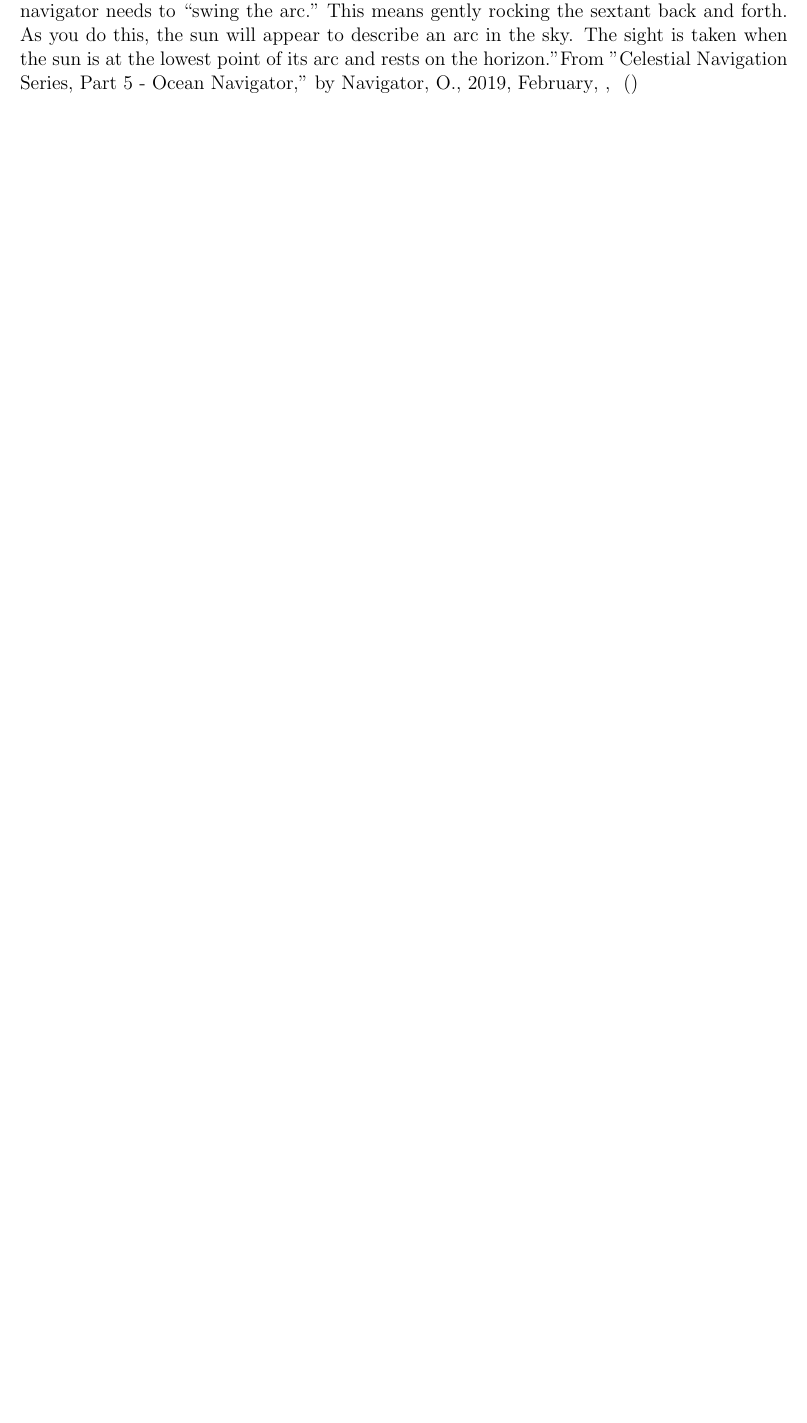
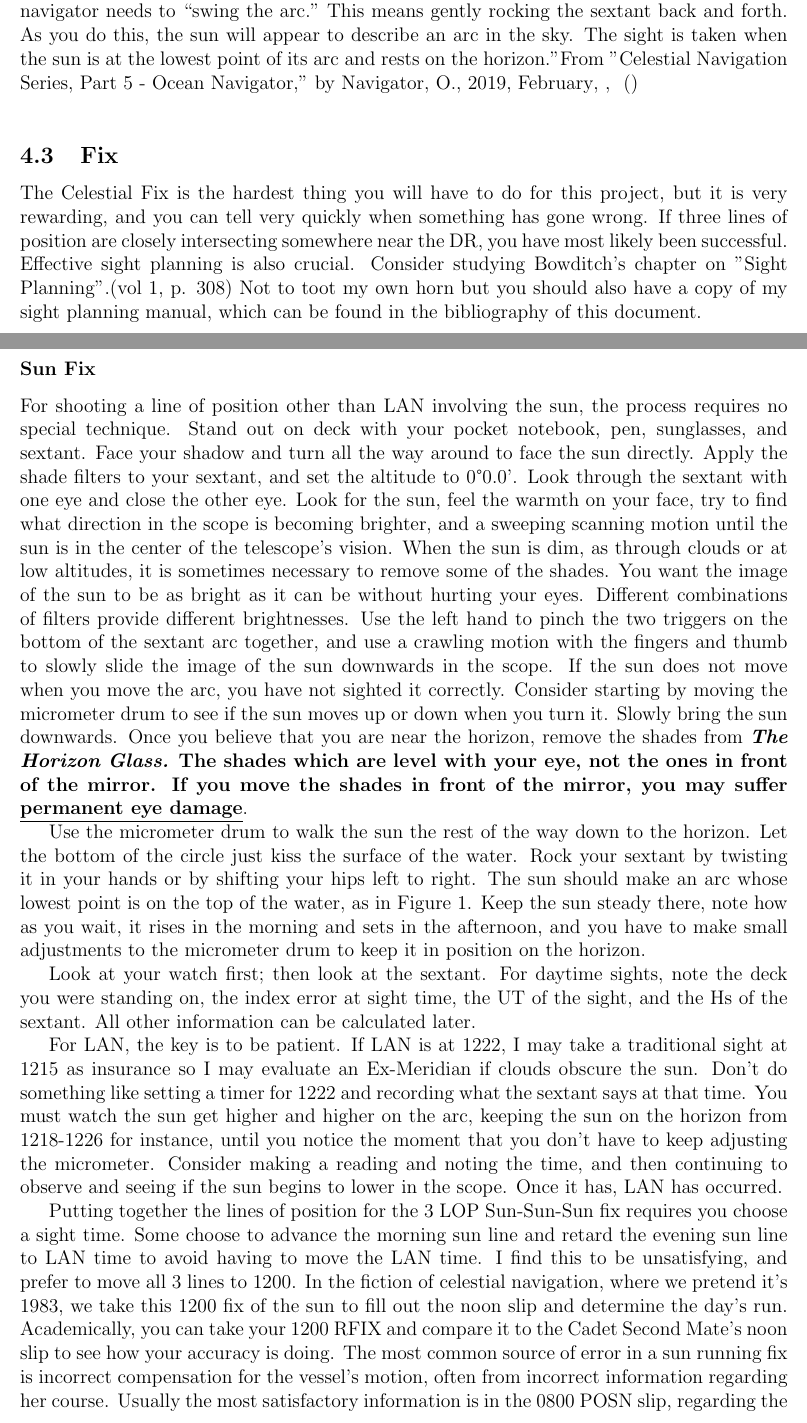
Before and after one commit to averagejoey2000/writing, a LaTeX document (celestial/Celestial Project Advice/main.tex): part of page 8 of 13 before the commit and two parts of pages 8 and 9 of 14 after it, the two joined at a grey line, cut so that both start at the same text, the shorter picture padded with empty space. Compiled offline with pdfLaTeX.

Commit message:
Sun fix instructions added.

```diff
--- a/celestial/Celestial Project Advice/main.tex
+++ b/celestial/Celestial Project Advice/main.tex
@@ -277,6 +277,53 @@ Find the DR Lat and Lon with the most recent POSN slip and the mid lat sailing,
 	\label{fig:swingarc}
 \end{figure}
 \subsection{Fix}
+The Celestial Fix is the hardest thing you will have to do for this project, but it is very rewarding, and you can tell very quickly when something has gone wrong.
+If three lines of position are closely intersecting somewhere near the DR, you have most likely been successful.
+Effective sight planning is also crucial. Consider studying Bowditch's chapter on "Sight Planning".\pnotecite[vol 1, p. 308]{Bowditch}
+Not to toot my own horn but you should also have a copy of my sight planning manual, which can be found in the bibliography of this document.
+
+\subsubsection*{Sun Fix}
+For shooting a line of position other than LAN involving the sun, the process requires no special technique.
+Stand out on deck with your pocket notebook, pen, sunglasses, and sextant.
+Face your shadow and turn all the way around to face the sun directly.
+Apply the shade filters to your sextant, and set the altitude to 0\textdegree0.0'.
+Look through the sextant with one eye and close the other eye.
+Look for the sun, feel the warmth on your face, try to find what direction in the scope is becoming brighter, and a sweeping scanning motion until the sun is in the center of the telescope's vision.
+When the sun is dim, as through clouds or at low altitudes, it is sometimes necessary to remove some of the shades.
+You want the image of the sun to be as bright as it can be without hurting your eyes.
+Different combinations of filters provide different brightnesses.
+Use the left hand to pinch the two triggers on the bottom of the sextant arc together, and use a crawling motion with the fingers and thumb to slowly slide the image of the sun downwards in the scope.
+If the sun does not move when you move the arc, you have not sighted it correctly.
+Consider starting by moving the micrometer drum to see if the sun moves up or down when you turn it.
+Slowly bring the sun downwards. Once you believe that you are near the horizon, remove the shades from \textbf{\emph{The Horizon Glass.}
+The shades which are level with your eye, not the ones in front of the mirror.
+If you move the shades in front of the mirror, you may suffer \underline{permanent eye damage}}.
+
+Use the micrometer drum to walk the sun the rest of the way down to the horizon.
+Let the bottom of the circle just kiss the surface of the water.
+Rock your sextant by twisting it in your hands or by shifting your hips left to right.
+The sun should make an arc whose lowest point is on the top of the water, as in Figure \ref{fig:swingarc}.
+Keep the sun steady there, note how as you wait, it rises in the morning and sets in the afternoon, and you have to make small adjustments to the micrometer drum to keep it in position on the horizon.
+
+Look at your watch first; then look at the sextant.
+For daytime sights, note the deck you were standing on, the index error at sight time, the UT of the sight, and the Hs of the sextant.
+All other information can be calculated later.
+
+For LAN, the key is to be patient. If LAN is at 1222, I may take a traditional sight at 1215 as insurance so I may evaluate an Ex-Meridian if clouds obscure the sun.
+Don't do something like setting a timer for 1222 and recording what the sextant says at that time.
+You must watch the sun get higher and higher on the arc, keeping the sun on the horizon from 1218-1226 for instance, until you notice the moment that you don't have to keep adjusting the micrometer.
+Consider making a reading and noting the time, and then continuing to observe and seeing if the sun begins to lower in the scope.
+Once it has, LAN has occurred.
+
+Putting together the lines of position for the 3 LOP Sun-Sun-Sun fix requires you choose a sight time.
+Some choose to advance the morning sun line and retard the evening sun line to LAN time to avoid having to move the LAN time.
+I find this to be unsatisfying, and prefer to move all 3 lines to 1200.
+In the fiction of celestial navigation, where we pretend it's 1983, we take this 1200 fix of the sun to fill out the noon slip and determine the day's run.
+Academically, you can take your 1200 RFIX and compare it to the Cadet Second Mate's noon slip to see how your accuracy is doing.
+The most common source of error in a sun running fix is incorrect compensation for the vessel's motion, often from incorrect information regarding her course.
+Usually the most satisfactory information is in the 0800 POSN slip, regarding the 0800 DR information to plot from, the CSE and SPD of the ship, to be used for advancing and retarding your lines of position. You are free to do it graphically, but the sun running fix becomes a lot easier with the equation for \ref{eq:MOO}.
+\subsubsection*{Star Fix}
+
 \subsubsection*{Advanced method for 3 star fix}
 Evening civil twilight begins at 1840 ship time, desire 1900 fix.
 Requires pub 249 (sight reduction table for air navigation).
```
